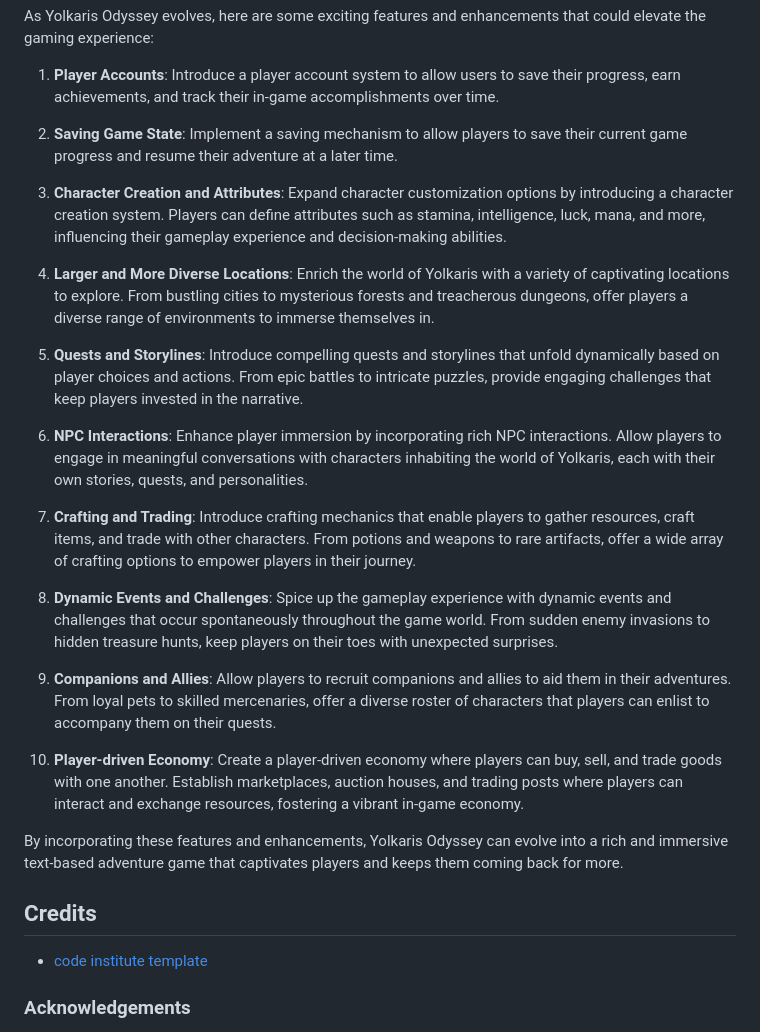
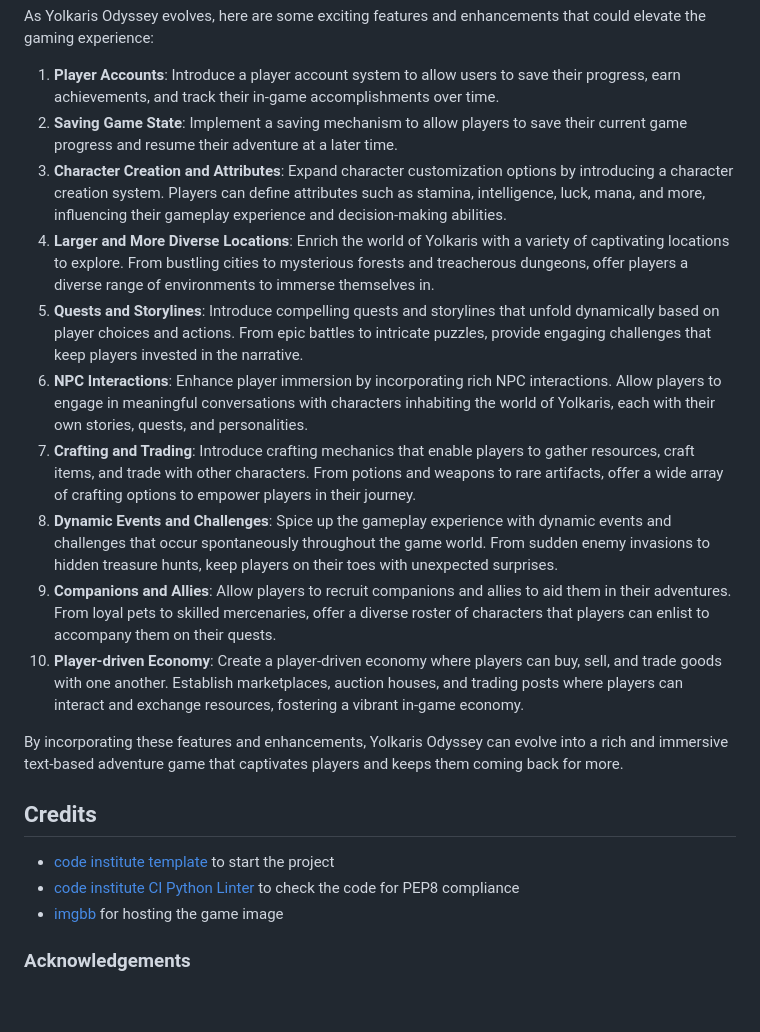
Before and after one commit to patrickhladun/yolkaris-odyssey, a Markdown page: README.md, the part around the change. Drawn GitHub-style; blank space fills up the shorter version.

Commit message:
docs: update credits section

```diff
--- a/README.md
+++ b/README.md
@@ -232,30 +232,23 @@ Having played the game extensively myself, I've personally verified its function
 As Yolkaris Odyssey evolves, here are some exciting features and enhancements that could elevate the gaming experience:
 
 1. **Player Accounts**: Introduce a player account system to allow users to save their progress, earn achievements, and track their in-game accomplishments over time.
-
 2. **Saving Game State**: Implement a saving mechanism to allow players to save their current game progress and resume their adventure at a later time.
-
 3. **Character Creation and Attributes**: Expand character customization options by introducing a character creation system. Players can define attributes such as stamina, intelligence, luck, mana, and more, influencing their gameplay experience and decision-making abilities.
-
 4. **Larger and More Diverse Locations**: Enrich the world of Yolkaris with a variety of captivating locations to explore. From bustling cities to mysterious forests and treacherous dungeons, offer players a diverse range of environments to immerse themselves in.
-
 5. **Quests and Storylines**: Introduce compelling quests and storylines that unfold dynamically based on player choices and actions. From epic battles to intricate puzzles, provide engaging challenges that keep players invested in the narrative.
-
 6. **NPC Interactions**: Enhance player immersion by incorporating rich NPC interactions. Allow players to engage in meaningful conversations with characters inhabiting the world of Yolkaris, each with their own stories, quests, and personalities.
-
 7. **Crafting and Trading**: Introduce crafting mechanics that enable players to gather resources, craft items, and trade with other characters. From potions and weapons to rare artifacts, offer a wide array of crafting options to empower players in their journey.
-
 8. **Dynamic Events and Challenges**: Spice up the gameplay experience with dynamic events and challenges that occur spontaneously throughout the game world. From sudden enemy invasions to hidden treasure hunts, keep players on their toes with unexpected surprises.
-
 9. **Companions and Allies**: Allow players to recruit companions and allies to aid them in their adventures. From loyal pets to skilled mercenaries, offer a diverse roster of characters that players can enlist to accompany them on their quests.
-
 10. **Player-driven Economy**: Create a player-driven economy where players can buy, sell, and trade goods with one another. Establish marketplaces, auction houses, and trading posts where players can interact and exchange resources, fostering a vibrant in-game economy.
 
 By incorporating these features and enhancements, Yolkaris Odyssey can evolve into a rich and immersive text-based adventure game that captivates players and keeps them coming back for more.
 
 ## Credits
 
-- [code institute template](https://github.com/Code-Institute-Org/python-essentials-template)
+- [code institute template](https://github.com/Code-Institute-Org/python-essentials-template) to start the project
+- [code institute CI Python Linter](https://pep8ci.herokuapp.com/) to check the code for PEP8 compliance
+- [imgbb](https://imgbb.com/) for hosting the game image
 
 ### Acknowledgements
 
```
